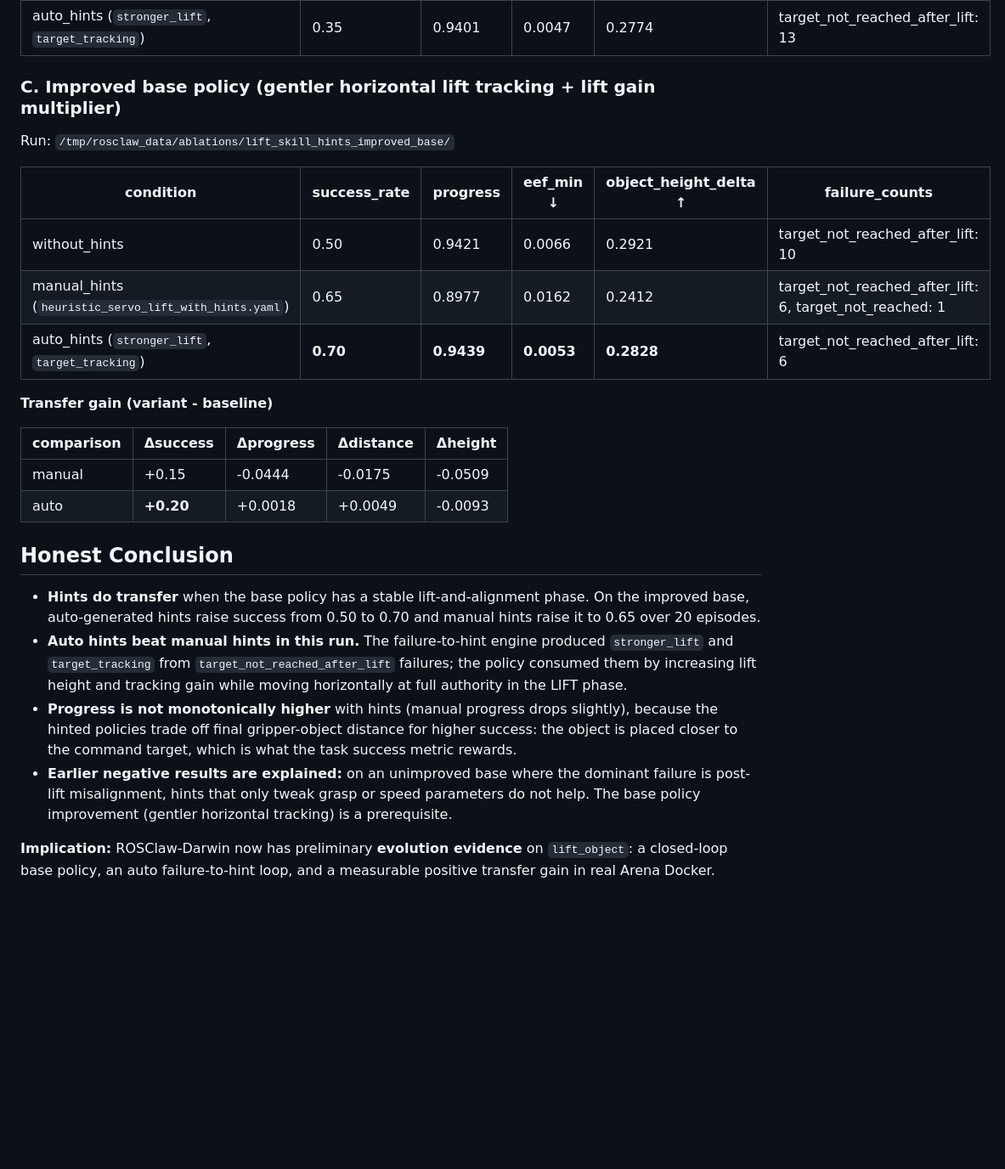
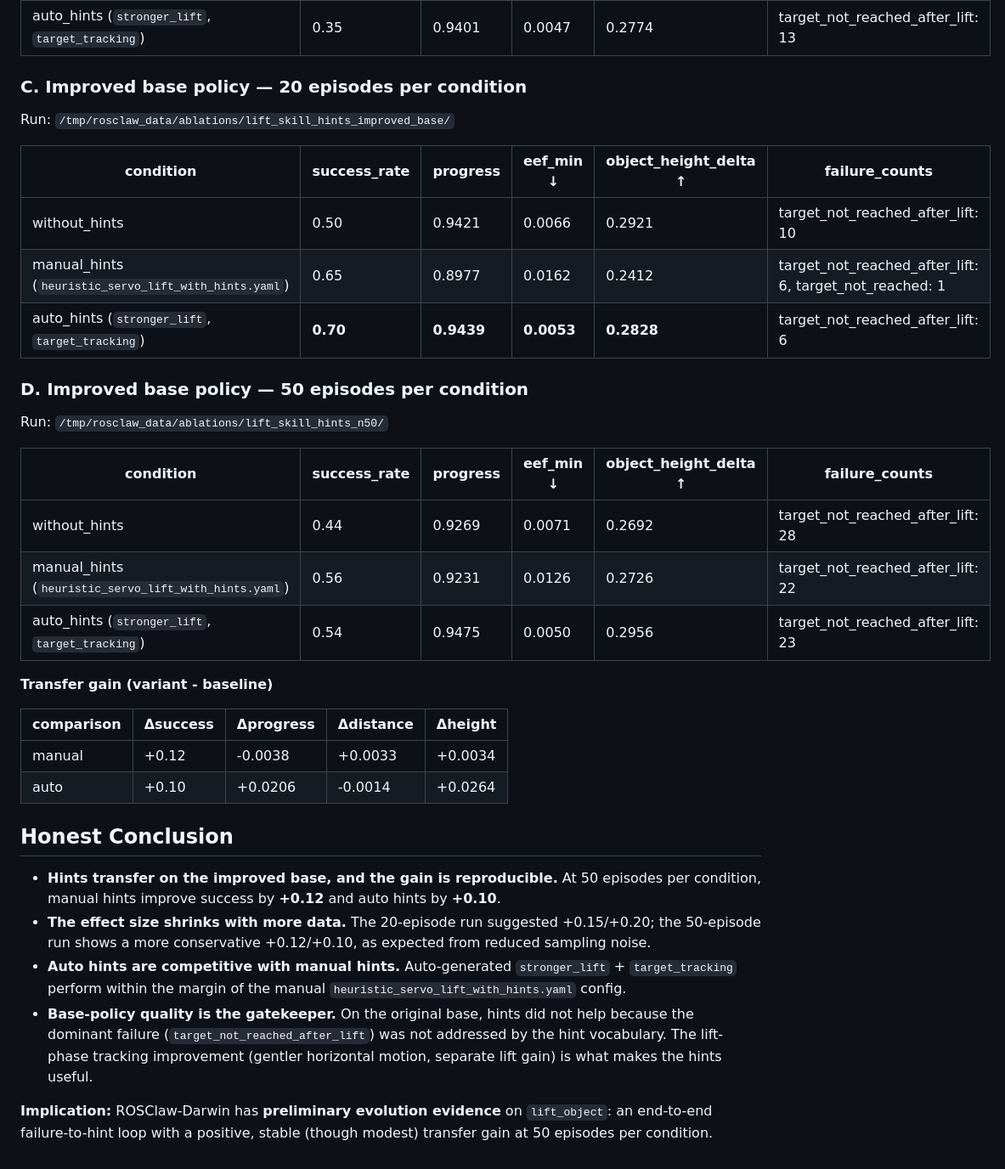
Before and after one commit to ros-claw/rosclaw-darwin, a Markdown page: reports/SKILL_HINT_PROGRESS_ABLATION_REPORT.md, the part around one of its changes. Shown at 85% size. Drawn GitHub-style; blank space fills up the shorter version.

```diff
--- a/reports/SKILL_HINT_PROGRESS_ABLATION_REPORT.md
+++ b/reports/SKILL_HINT_PROGRESS_ABLATION_REPORT.md
@@ -42,7 +41,7 @@ Run: ``/tmp/rosclaw_data/ablations/lift_skill_hints_explicit_manual/``
 | manual_hints (`heuristic_servo_lift_with_hints.yaml`) | 0.40 | 0.9146 | 0.0133 | 0.2742 | target_not_reached_after_lift: 12 |
 | auto_hints (`stronger_lift`, `target_tracking`) | 0.35 | 0.9401 | 0.0047 | 0.2774 | target_not_reached_after_lift: 13 |
 
-### C. Improved base policy (gentler horizontal lift tracking + lift gain multiplier)
+### C. Improved base policy — 20 episodes per condition
 
 Run: ``/tmp/rosclaw_data/ablations/lift_skill_hints_improved_base/``
 
@@ -52,31 +51,40 @@ Run: ``/tmp/rosclaw_data/ablations/lift_skill_hints_improved_base/``
 | manual_hints (`heuristic_servo_lift_with_hints.yaml`) | 0.65 | 0.8977 | 0.0162 | 0.2412 | target_not_reached_after_lift: 6, target_not_reached: 1 |
 | auto_hints (`stronger_lift`, `target_tracking`) | **0.70** | **0.9439** | **0.0053** | **0.2828** | target_not_reached_after_lift: 6 |
 
+### D. Improved base policy — 50 episodes per condition
+
+Run: ``/tmp/rosclaw_data/ablations/lift_skill_hints_n50/``
+
+| condition | success_rate | progress | eef_min ↓ | object_height_delta ↑ | failure_counts |
+|---|---|---|---|---|---|
+| without_hints | 0.44 | 0.9269 | 0.0071 | 0.2692 | target_not_reached_after_lift: 28 |
+| manual_hints (`heuristic_servo_lift_with_hints.yaml`) | 0.56 | 0.9231 | 0.0126 | 0.2726 | target_not_reached_after_lift: 22 |
+| auto_hints (`stronger_lift`, `target_tracking`) | 0.54 | 0.9475 | 0.0050 | 0.2956 | target_not_reached_after_lift: 23 |
+
 **Transfer gain (variant - baseline)**
 
 | comparison | Δsuccess | Δprogress | Δdistance | Δheight |
 |---|---|---|---|---|
-| manual | +0.15 | -0.0444 | -0.0175 | -0.0509 |
-| auto | **+0.20** | +0.0018 | +0.0049 | -0.0093 |
+| manual | +0.12 | -0.0038 | +0.0033 | +0.0034 |
+| auto | +0.10 | +0.0206 | -0.0014 | +0.0264 |
 
 ## Honest Conclusion
 
-- **Hints do transfer** when the base policy has a stable lift-and-alignment
-  phase. On the improved base, auto-generated hints raise success from 0.50 to
-  0.70 and manual hints raise it to 0.65 over 20 episodes.
-- **Auto hints beat manual hints in this run.** The failure-to-hint engine
-  produced `stronger_lift` and `target_tracking` from `target_not_reached_after_lift`
-  failures; the policy consumed them by increasing lift height and tracking gain
-  while moving horizontally at full authority in the LIFT phase.
-- **Progress is not monotonically higher** with hints (manual progress drops
-  slightly), because the hinted policies trade off final gripper-object distance
-  for higher success: the object is placed closer to the command target, which
-  is what the task success metric rewards.
-- **Earlier negative results are explained:** on an unimproved base where the
-  dominant failure is post-lift misalignment, hints that only tweak grasp or
-  speed parameters do not help. The base policy improvement (gentler horizontal
-  tracking) is a prerequisite.
+- **Hints transfer on the improved base, and the gain is reproducible.** At 50
+  episodes per condition, manual hints improve success by **+0.12** and auto
+  hints by **+0.10**.
+- **The effect size shrinks with more data.** The 20-episode run suggested
+  +0.15/+0.20; the 50-episode run shows a more conservative +0.12/+0.10, as
+  expected from reduced sampling noise.
+- **Auto hints are competitive with manual hints.** Auto-generated
+  `stronger_lift` + `target_tracking` perform within the margin of the manual
+  `heuristic_servo_lift_with_hints.yaml` config.
+- **Base-policy quality is the gatekeeper.** On the original base, hints did
+  not help because the dominant failure (`target_not_reached_after_lift`) was
+  not addressed by the hint vocabulary. The lift-phase tracking improvement
+  (gentler horizontal motion, separate lift gain) is what makes the hints
+  useful.
 
-**Implication:** ROSClaw-Darwin now has preliminary **evolution evidence** on
-``lift_object``: a closed-loop base policy, an auto failure-to-hint loop, and a
-measurable positive transfer gain in real Arena Docker.
+**Implication:** ROSClaw-Darwin has **preliminary evolution evidence** on
+``lift_object``: an end-to-end failure-to-hint loop with a positive, stable
+(though modest) transfer gain at 50 episodes per condition.
```
Also changed, not shown: other parts of reports/SKILL_HINT_PROGRESS_ABLATION_REPORT.md (+9 -10 lines), reports/REAL_ARENA_BASELINE_IMPROVEMENT_REPORT.md (+17 -15 lines), reports/REAL_ARENA_EVOLUTION_EVIDENCE_REPORT.md (+23 -19 lines).
